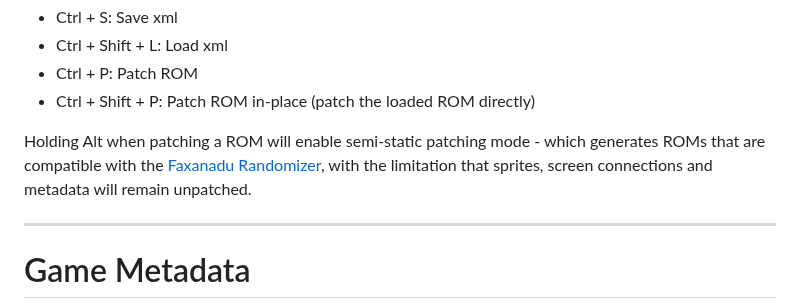
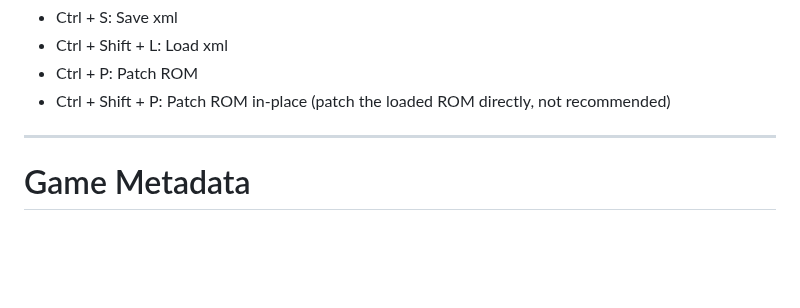
Before and after one commit to kaimitai/faxedit, a Markdown page: docs/user-guide.md, the part around the change. Rendered like a GitHub page; blank space fills up the shorter version.

Commit message:
Remove reference to deprecated semi-static patching mode, improve presentation image

```diff
--- a/docs/user-guide.md
+++ b/docs/user-guide.md
@@ -100,9 +100,7 @@ Some Keyboard shortcuts are always availabe when a ROM is loaded:
 * Ctrl + S: Save xml
 * Ctrl + Shift + L: Load xml
 * Ctrl + P: Patch ROM
-* Ctrl + Shift + P: Patch ROM in-place (patch the loaded ROM directly)
-
-Holding Alt when patching a ROM will enable semi-static patching mode - which generates ROMs that are compatible with the [Faxanadu Randomizer](https://github.com/Notlobb/Randumizer/), with the limitation that sprites, screen connections and metadata will remain unpatched.
+* Ctrl + Shift + P: Patch ROM in-place (patch the loaded ROM directly, not recommended)
 
 <hr>
 
```
Also changed, not shown: docs/img/eoe_presentation.png.
